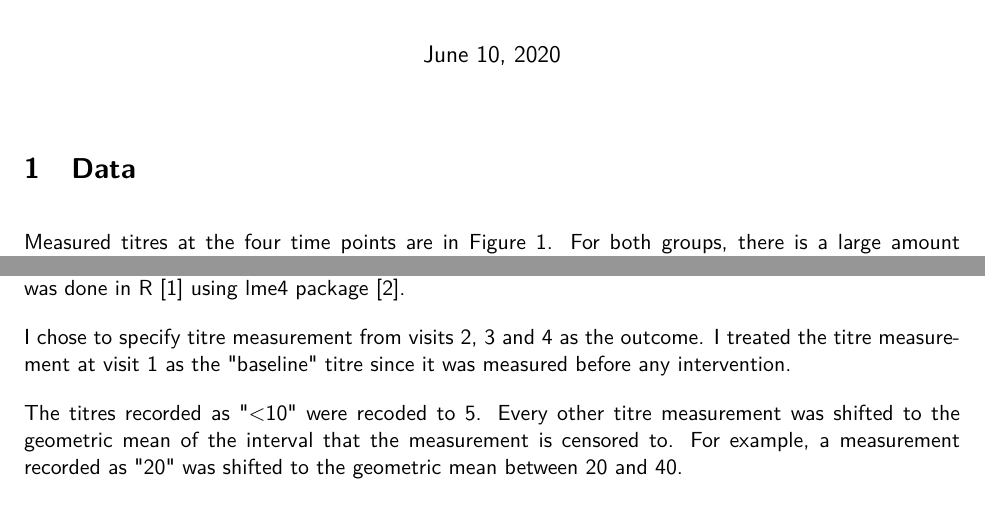
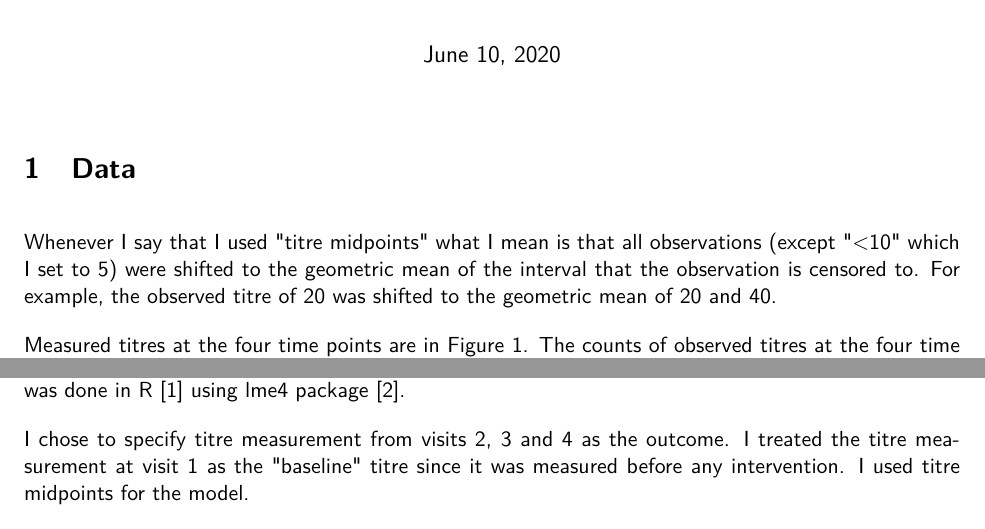
Before and after one commit to khvorov45/pm-flu-rct, a LaTeX document (report/report.tex): two parts of page 1 of 3, joined at a grey line, cut so that both start at the same text. Compiled offline with pdfLaTeX.

```diff
--- a/report/report.tex
+++ b/report/report.tex
@@ -33,4 +33,10 @@
 
 \section{Data}
 
+Whenever I say that I used "titre midpoints" what I mean is that all
+observations (except "<10" which I set to 5) were shifted to the geometric mean
+of the interval that the observation is censored to. For example, the observed
+titre of 20 was shifted to the geometric mean of 20 and 40.
+
 Measured titres at the four time points are in Figure~\ref{fig:spag}.
+The counts of observed titres at the four time points for the four viruses are
@@ -69,6 +74,4 @@
-        For example, a measurement recorded as "20" was shifted to the
-        geometric mean between 20 and 40 for the
-        purposes of calculating the group geometric mean.
+        calculated using titre midpoints.
     }
     \label{fig:spag}
 \end{figure}
@@ -83,12 +86,7 @@
 
 I chose to specify titre measurement from visits 2, 3 and 4 as the outcome.
 I treated the titre measurement at visit 1 as the "baseline" titre since
-it was measured before any intervention.
-
-The titres recorded as "<10" were recoded to 5. Every other titre measurement
-was shifted to the geometric mean of the interval that the measurement
-is censored to. For example, a measurement recorded as "20" was shifted to the
-geometric mean between 20 and 40.
+it was measured before any intervention. I used titre midpoints for the model.
 
 Interpretation of the model parameters is in
 Table~\ref{tab:estimates-interpret}.
```
Also changed, not shown: report/report.tex (11 more changed lines), 1 other file.
